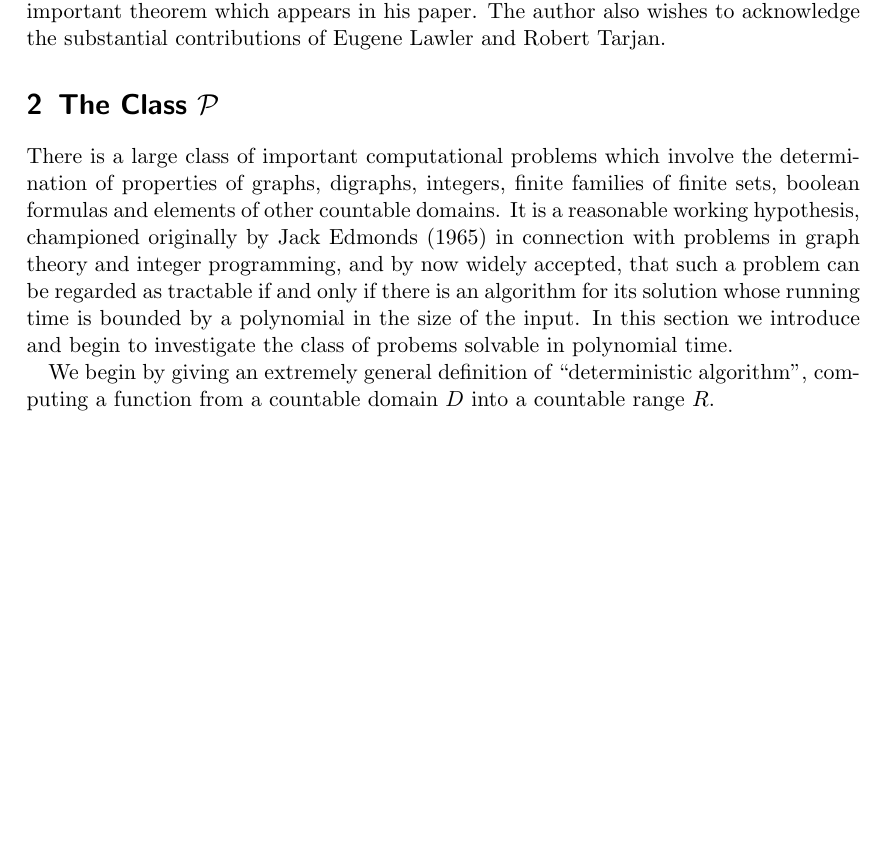
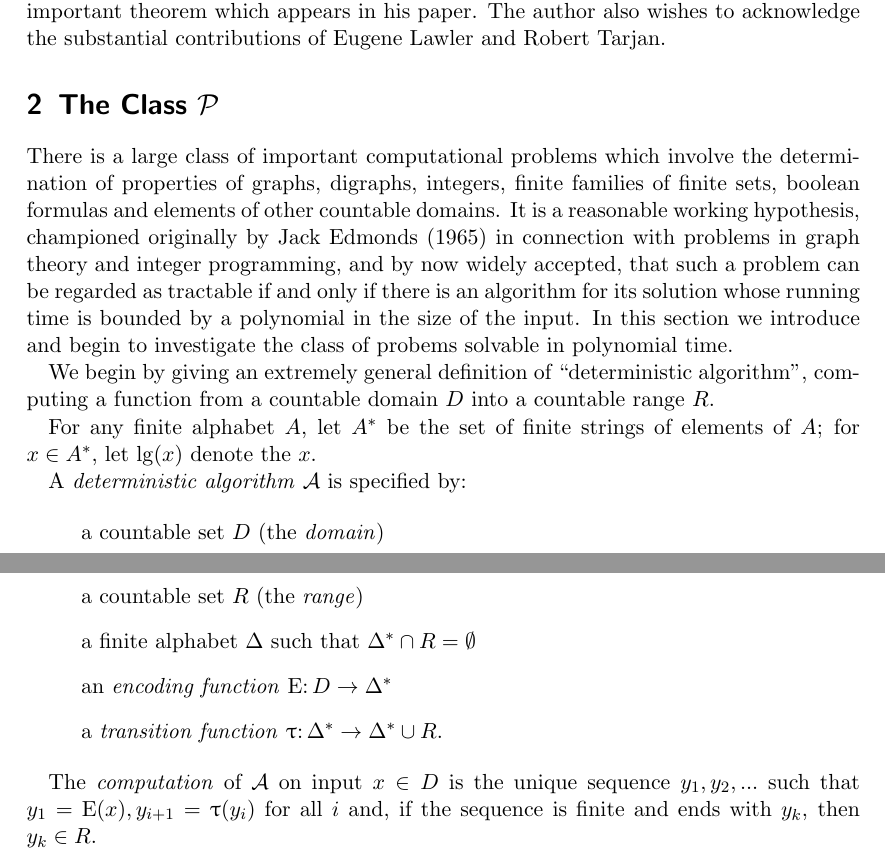
Before and after one commit to mdm/tex, a LaTeX paper (karp21.tex): part of page 2 of 2 before the commit and two parts of pages 2 and 3 of 3 after it, the two joined at a grey line, cut so that both start at the same text, the shorter picture padded with empty space. Compiled offline with pdfLaTeX.

Commit message:
Minor updates

```diff
--- a/karp21.tex
+++ b/karp21.tex
@@ -1,4 +1,6 @@
 \documentclass{scrartcl}
+
+\usepackage{upgreek}
 
 \title{Reducibility Among Combinatorial Problems \thanks{This research was partially supported by National Science Foundation Grant GJ-474}}
 \author{Richard M. Karp \\ University of California at Berkeley}
@@ -50,13 +52,28 @@ The author also wishes to acknowledge the substantial contributions of Eugene La
 
 \section{The Class \(\mathcal{P}\)}
 
-There is a large class of important computational problems which involve the determination of properties of graphs, digraphs, integers, finite families of finite
-sets, boolean formulas and elements of other countable domains.
-It is a reasonable working hypothesis, championed originally by Jack Edmonds (1965) in connection with problems in graph theory and integer programming, and by now
-widely accepted, that such a problem can be regarded as tractable if and only if there is an algorithm for its solution whose running time is bounded by a polynomial
-in the size of the input.
-In this section we introduce and begin to investigate the class of probems solvable in polynomial time.
+There is a large class of important computational problems which involve the determination of properties of graphs, digraphs, integers, finite families
+of finite sets, boolean formulas and elements of other countable domains. It is a reasonable working hypothesis, championed originally by Jack Edmonds
+(1965) in connection with problems in graph theory and integer programming, and by now widely accepted, that such a problem can be regarded as tractable
+if and only if there is an algorithm for its solution whose running time is bounded by a polynomial in the size of the input. In this section we introduce
+and begin to investigate the class of probems solvable in polynomial time.
 
-We begin by giving an extremely general definition of ``deterministic algorithm'', computing a function from a countable domain \(D\) into a countable range \(R\).
+We begin by giving an extremely general definition of ``deterministic algorithm'', computing a function from a countable domain \(D\) into a countable range
+\(R\).
+
+For any finite alphabet \(A\), let \(A^{*}\) be the set of finite strings of elements of \(A\); for \(x \in A^{*}\), let \(\mathrm{lg}(x)\) denote the \(x\).
+
+A \emph{deterministic algorithm} \(\mathcal{A}\) is specified by:
+
+\begin{itemize}
+    \item[] a countable set \(D\) (the \emph{domain})
+    \item[] a countable set \(R\) (the \emph{range})
+    \item[] a finite alphabet \(\Delta\) such that \(\Delta^{*} \cap R = \emptyset\)
+    \item[] an \emph{encoding function} \(\mathrm{E} \colon D \to \Delta^{*}\)
+    \item[] a \emph{transition function} \(\uptau \colon \Delta^{*} \to \Delta^{*} \cup R\).
+\end{itemize}
+
+The \emph{computation} of \(\mathcal{A}\) on input \(x \in D\) is the unique sequence \(y_{1}, y_{2}, ...\) such that \(y_{1} = \mathrm{E}(x), y_{i + 1} =
+\uptau(y_{i})\) for all \(i\) and, if the sequence is finite and ends with \(y_{k}\), then \(y_{k} \in R\).
 
 \end{document}
```
